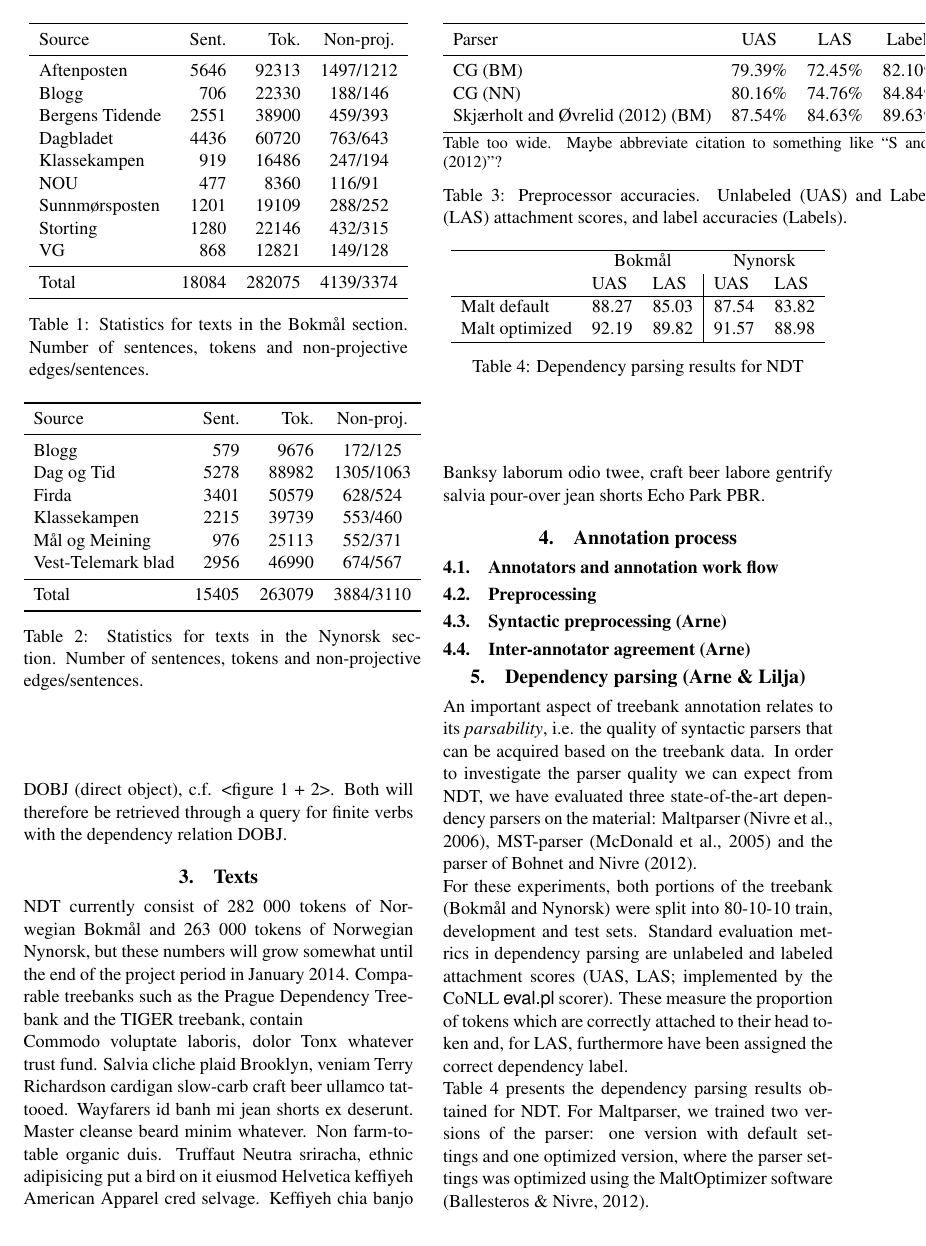
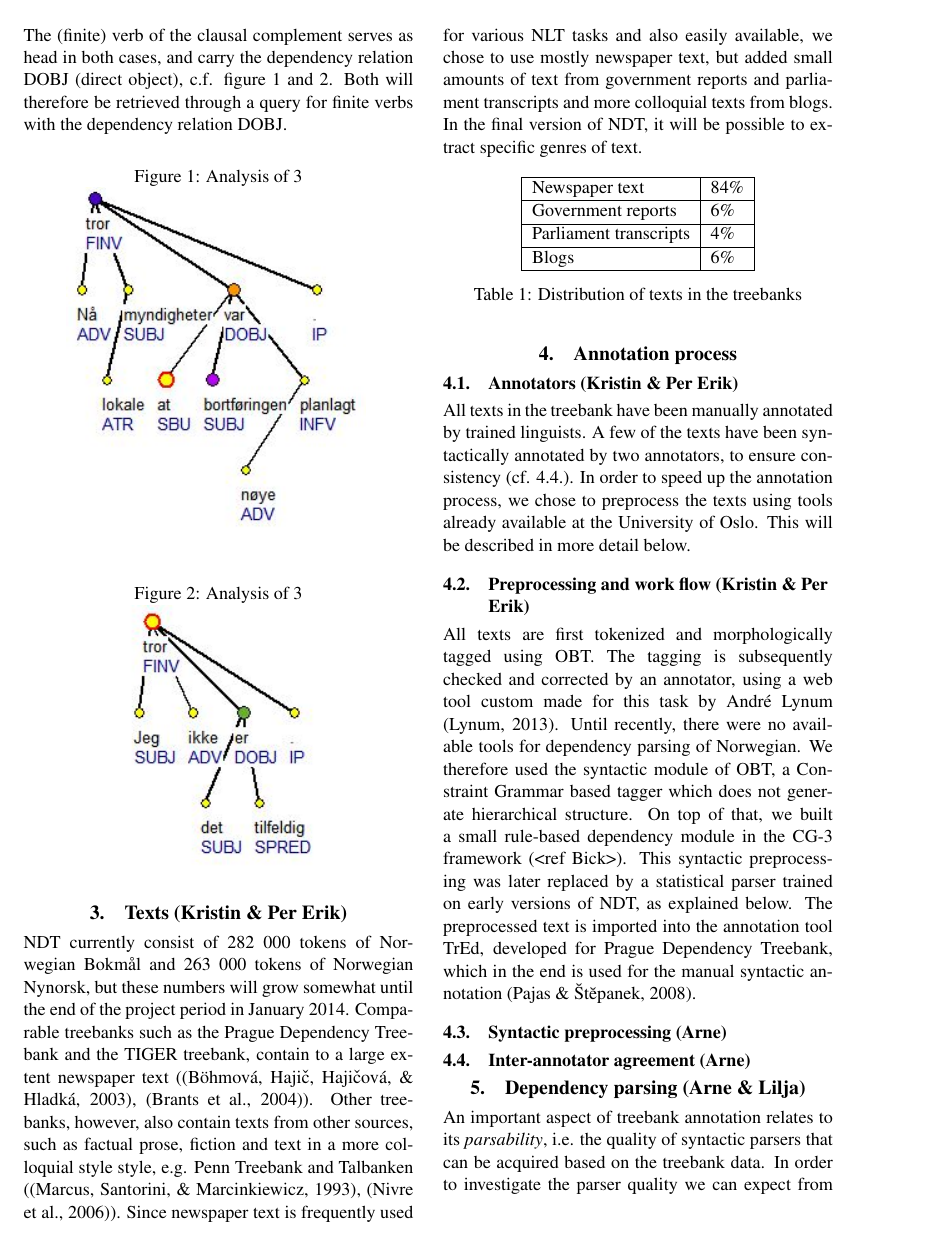
Before and after one commit to arnsholt/lrec-ndt, a LaTeX document (lrec-ndt.tex, which reads ndt.bib): page 3 of 4 before the commit and page 3 of 6 after it. Compiled offline with pdfLaTeX.

Commit message:
More text from KH and PES and additions to the bibliography

```diff
--- a/lrec-ndt.tex
+++ b/lrec-ndt.tex
@@ -101,64 +100,97 @@ I believe not it is accidental
 \glend
 \end{examples}
 
-Clausal complements to verbs such as \emph{tro}, 'believe', occur both with the complementizer \emph{at}, as in (\ref{ex:medat}), and without any complementizer, as in (\ref{ex:utenat}). If the complementizer were the head, the complement clauses in (\ref{ex:medat}) and (\ref{ex:utenat}) would have had different heads, despite their obvious similarities. This, in turn, would make it significantly more difficult to formulate queries in e.g. TreeQuery, which cover both cases. The ability to retrieve constructions through queries has been important in the annotation process, notably in order to find annotation errors, and it will probably also be important to certain users of the treebank. In NDT, sentences such as (\ref{ex:medat}) and (\ref{ex:utenat}) are analyzed similarly: The (finite) verb of the clausal complement serves as head in both cases, and carry the dependency relation DOBJ (direct object), c.f. <figure 1 + 2>. Both will therefore be retrieved through a query for finite verbs with the dependency relation DOBJ.
+Clausal complements to verbs such as \emph{tro}, 'believe', occur both with the complementizer \emph{at}, as in (\ref{ex:medat}), and without any complementizer, as in (\ref{ex:utenat}). If the complementizer were the head, the complement clauses in (\ref{ex:medat}) and (\ref{ex:utenat}) would have had different heads, despite their obvious similarities. This, in turn, would make it significantly more difficult to formulate queries in e.g. TreeQuery, which cover both cases. The ability to retrieve constructions through queries has been important in the annotation process, notably in order to find annotation errors, and it will probably also be important to certain users of the treebank. In NDT, sentences such as (\ref{ex:medat}) and (\ref{ex:utenat}) are analyzed similarly: The (finite) verb of the clausal complement serves as head in both cases, and carry the dependency relation DOBJ (direct object), c.f. figure \ref{figure:medat} and \ref{figure:utenat}. Both will therefore be retrieved through a query for finite verbs with the dependency relation DOBJ.
 
-%<figure 1> - analysis of {ex:medat}
+\begin{figure}[h!]
+  \caption{Analysis of \ref{ex:medat}}
+  \centering
+    \includegraphics{medat.jpg}
+\label{figure:medat}
+\end{figure}
 
-%<figure 2> - analysis of {ex:utenat}
-
-\section{Texts}
-NDT currently consist of 282 000 tokens of Norwegian Bokmål and 263 000 tokens of Norwegian Nynorsk, but these numbers will grow somewhat until the end of the project period in January 2014. Comparable treebanks such as the Prague Dependency Treebank and the TIGER treebank, contain
-
-\ctable[botcap,
-    caption={Statistics for texts in the Bokmål section. Number of sentences,
-    tokens and non-projective edges/sentences.},
-    label=tbl:stats-bm
-]{lrrr@{/}l}{}{
-        \FL
-        Source          & Sent. & Tok.   & \multicolumn{2}{c}{Non-proj.} \ML
-        Aftenposten     &  5646 &  92313 & 1497&1212 \NN
-        Blogg           &   706 &  22330 &  188&146  \NN
-        Bergens Tidende &  2551 &  38900 &  459&393  \NN
-        Dagbladet       &  4436 &  60720 &  763&643  \NN
-        Klassekampen    &   919 &  16486 &  247&194  \NN
-        NOU             &   477 &   8360 &  116&91   \NN
-        Sunnmørsposten  &  1201 &  19109 &  288&252  \NN
-        Storting        &  1280 &  22146 &  432&315  \NN
-        VG              &   868 &  12821 &  149&128  \ML
-        Total           & 18084 & 282075 & 4139&3374
-        \LL
-    }
-
-\ctable[botcap,
-    caption={Statistics for texts in the Nynorsk section. Number of sentences,
-    tokens and non-projective edges/sentences.},
-    label=tbl:stats-nn
-]{lrrr@{/}l}{}{
-        \FL
-        Source             & Sent. & Tok.   & \multicolumn{2}{c}{Non-proj.} \ML
-        Blogg              &   579 &   9676 &  172&125  \NN
-        Dag og Tid         &  5278 &  88982 & 1305&1063 \NN
-        Firda              &  3401 &  50579 &  628&524  \NN
-        Klassekampen       &  2215 &  39739 &  553&460  \NN
-        Mål og Meining     &   976 &  25113 &  552&371  \NN
-        Vest-Telemark blad &  2956 &  46990 &  674&567  \ML
-        Total              & 15405 & 263079 & 3884&3110
-        \LL
-    }
+\begin{figure}[h!]
+  \caption{Analysis of \ref{ex:medat}}
+  \centering
+    \includegraphics{utenat.jpg}
+\label{figure:utenat}
+\end{figure}
 
 
-Commodo voluptate laboris, dolor Tonx whatever trust fund. Salvia cliche plaid
-Brooklyn, veniam Terry Richardson cardigan slow-carb craft beer ullamco
-tattooed. Wayfarers id banh mi jean shorts ex deserunt. Master cleanse beard
-minim whatever. Non farm-to-table organic duis. Truffaut Neutra sriracha,
-ethnic adipisicing put a bird on it eiusmod Helvetica keffiyeh American
-Apparel cred selvage. Keffiyeh chia banjo Banksy laborum odio twee, craft beer
-labore gentrify salvia pour-over jean shorts Echo Park PBR.
+\section{Texts (Kristin \& Per Erik)}
+NDT currently consist of 282 000 tokens of Norwegian Bokmål and 263 000 tokens of Norwegian Nynorsk, but these numbers will grow somewhat until the end of the project period in January 2014. Comparable treebanks such as the Prague Dependency Treebank and the TIGER treebank, contain to a large extent newspaper text (\cite{Boh:Haj:Hla:2003}, \cite{Bra:2004}). Other treebanks, however, also contain texts from other sources, such as factual prose, fiction and text in a more colloquial style style, e.g. Penn Treebank and Talbanken (\cite{Mar:San:Mar:09}, \cite{Niv:Nil:Hal:2006}). Since newspaper text is frequently used for various NLT tasks and also easily available, we chose to use mostly newspaper text, but added small amounts of text from government reports and parliament transcripts and more colloquial texts from blogs. In the final version of NDT, it will be possible to extract specific genres of text.
+
+\begin{table}[!h]
+  \centering
+  \begin{tabular}{|l|l|}
+    \hline
+    Newspaper text & 84\% \\
+    \hline
+   Government reports & 6\% \\
+    \hline
+   Parliament transcripts & 4\% \\
+    \hline
+   Blogs & 6\% \\
+    \hline
+  \end{tabular}
+  \caption{Distribution of texts in the treebanks}
+  \label{tb:distribution}
+\end{table}
+
+
+
+
+%\ctable[botcap,
+%    caption={Statistics for texts in the Bokmål section. Number of sentences,
+%    tokens and non-projective edges/sentences.},
+%    label=tbl:stats-bm
+%]{lrrr@{/}l}{}{
+%        \FL
+%        Source          & Sent. & Tok.   & \multicolumn{2}{c}{Non-proj.} \ML
+%        Aftenposten     &  5646 &  92313 & 1497&1212 \NN
+%        Blogg           &   706 &  22330 &  188&146  \NN
+%        Bergens Tidende &  2551 &  38900 &  459&393  \NN
+%        Dagbladet       &  4436 &  60720 &  763&643  \NN
+%        Klassekampen    &   919 &  16486 &  247&194  \NN
+%        NOU             &   477 &   8360 &  116&91   \NN
+%        Sunnmørsposten  &  1201 &  19109 &  288&252  \NN
+%        Storting        &  1280 &  22146 &  432&315  \NN
+%        VG              &   868 &  12821 &  149&128  \ML
+%        Total           & 18084 & 282075 & 4139&3374
+%        \LL
+%    }
+%
+%\ctable[botcap,
+%    caption={Statistics for texts in the Nynorsk section. Number of sentences,
+%    tokens and non-projective edges/sentences.},
+%    label=tbl:stats-nn
+%]{lrrr@{/}l}{}{
+%        \FL
+%        Source             & Sent. & Tok.   & \multicolumn{2}{c}{Non-proj.} \ML
+%        Blogg              &   579 &   9676 &  172&125  \NN
+%        Dag og Tid         &  5278 &  88982 & 1305&1063 \NN
+%        Firda              &  3401 &  50579 &  628&524  \NN
+%        Klassekampen       &  2215 &  39739 &  553&460  \NN
+%        Mål og Meining     &   976 &  25113 &  552&371  \NN
+%        Vest-Telemark blad &  2956 &  46990 &  674&567  \ML
+%        Total              & 15405 & 263079 & 3884&3110
+%        \LL
+%    }
+
+
+% 140 words
 
 \section{Annotation process}
-\subsection{Annotators and annotation work flow}
-\subsection{Preprocessing}
+\subsection{Annotators (Kristin \& Per Erik)}
+All texts in the treebank have been manually annotated by trained linguists. A few of the texts have been syntactically annotated by two annotators, to ensure consistency (cf. \ref{sc:inter-a}). In order to speed up the annotation process, we chose to preprocess the texts using tools already available at the University of Oslo. This will be described in more detail below.
+
+\subsection{Preprocessing and work flow (Kristin \& Per Erik)}
+All texts are first tokenized and morphologically tagged using OBT. The tagging is subsequently checked and corrected by an annotator, using a web tool custom made for this task by André Lynum \cite{Lyn:13}.
+%Vi hopper over tokeniseringsproblematikken inntil videre, for at ikke artikkelen skal bli for lang
+Until recently, there were no available tools for dependency parsing of Norwegian. We therefore used the syntactic module of OBT, a Constraint Grammar based tagger which does not generate hierarchical structure. On top of that, we built a small rule-based dependency module in the CG-3 framework (<ref Bick>). This syntactic preprocessing was later replaced by a statistical parser trained on early versions of NDT, as explained below. The preprocessed text is imported into the annotation tool TrEd, developed for Prague Dependency Treebank, which in the end is used for the manual syntactic annotation \cite{Paj:Ste:08}.
+
+% 204 words
+
 \subsection{Syntactic preprocessing (Arne)}
 \ctable[botcap,
     caption={Preprocessor accuracies. Unlabeled (UAS) and Labeled (LAS)
--- a/ndt.bib
+++ b/ndt.bib
@@ -124,0 +164,3 @@
+  booktitle={Treebanks},
+  pages={103--127},
+  year={2003},
```
Also changed, not shown: lrec-ndt.tex (15 more changed lines), ndt.bib (82 more changed lines).
